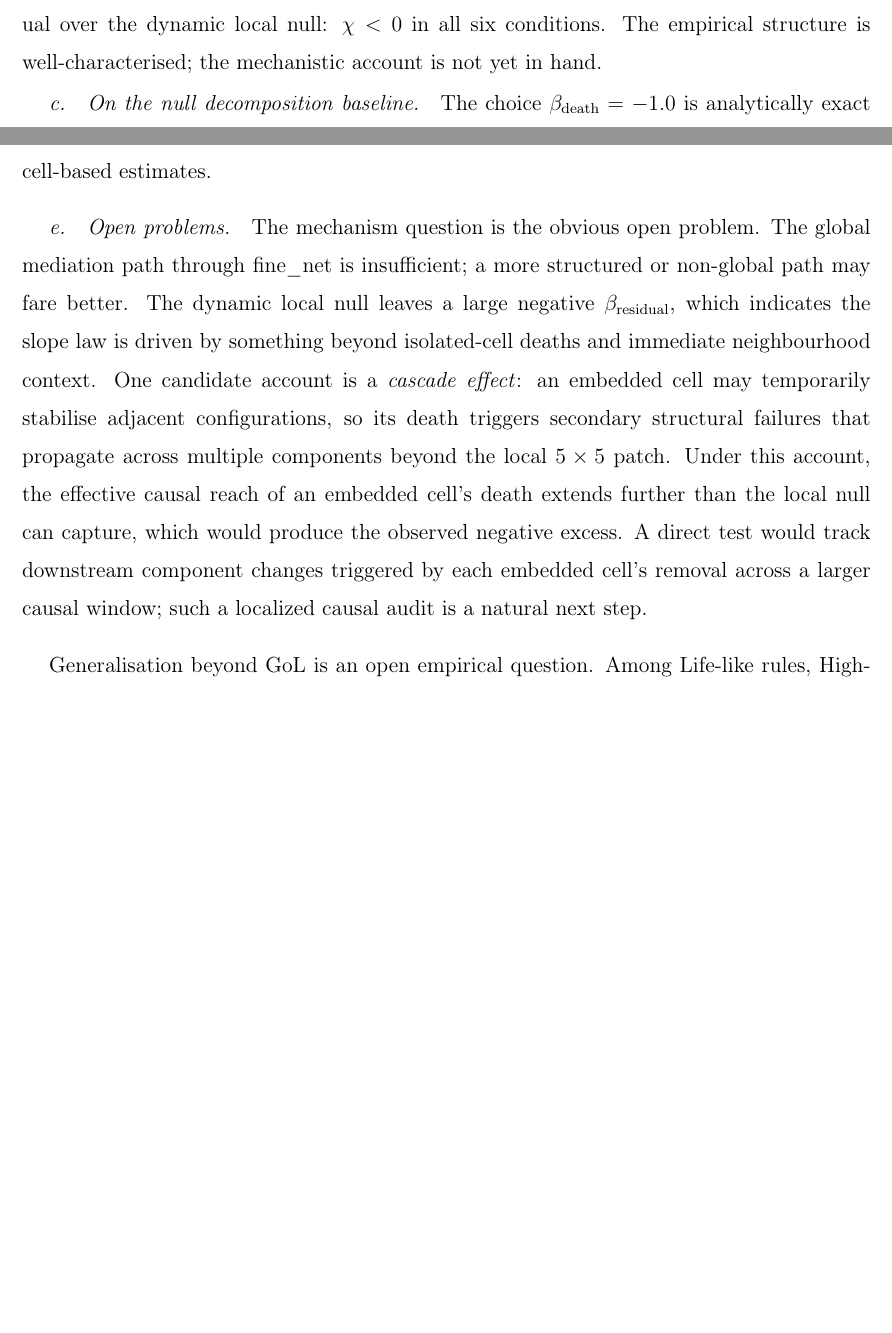
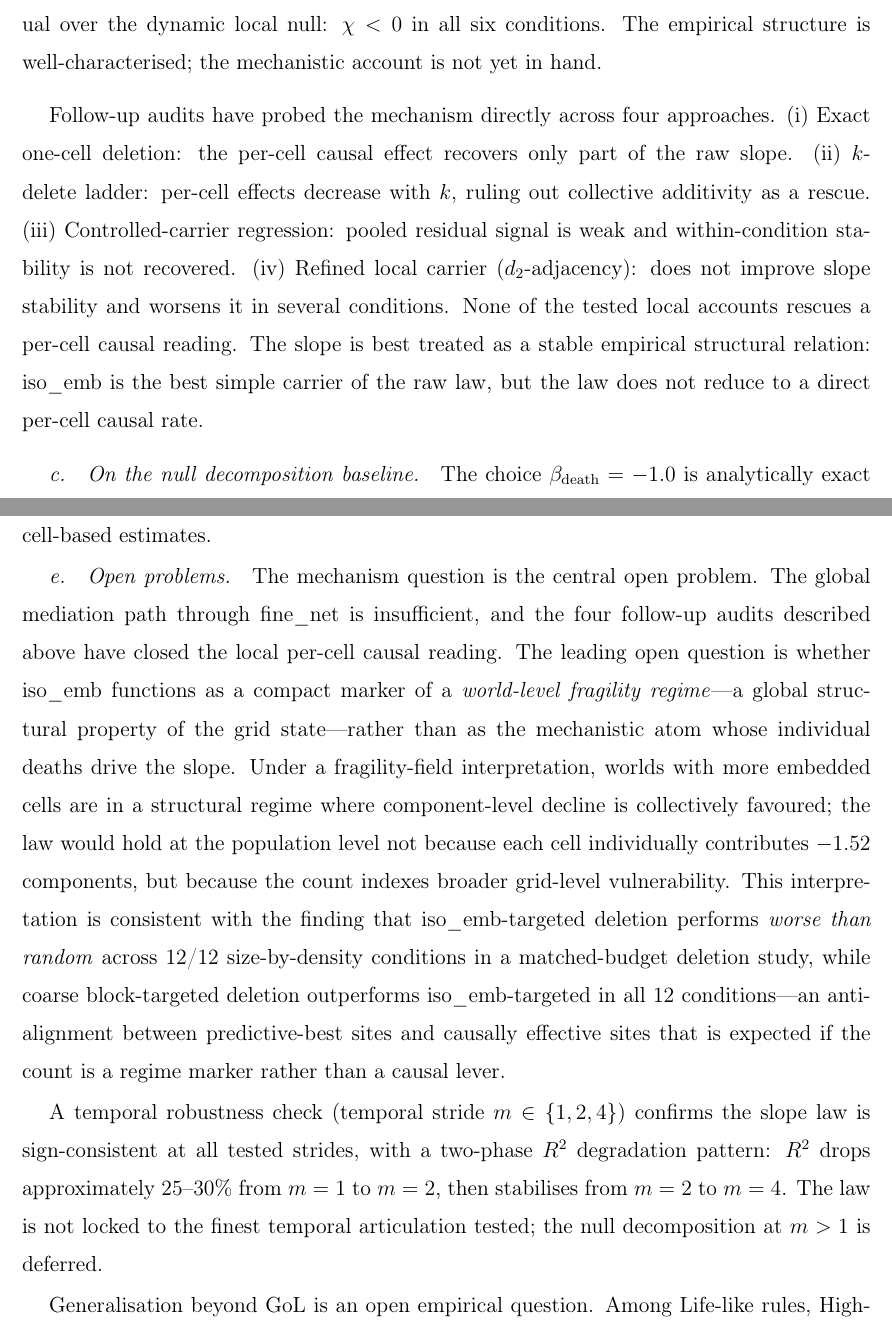
Before and after one commit to kunalb541/CA, a LaTeX paper (paper.tex): two parts of pages 17 and 18 of 19 before the commit and two parts of pages 17 and 18 of 20 after it, joined at a grey line, cut so that both start at the same text, the shorter picture padded with empty space. Compiled offline with pdfLaTeX.

Commit message:
Update Discussion with locked mechanism boundary and new CA follow-up findings
- Remove cascade hypothesis (now tested and killed by deletion audits)
- Add paragraph on four retired mechanism attempts: per-cell deletion recovers
  only part of slope; k-delete ladder kills collective additivity; controlled
  regressions yield weak residual; d2_adj refinement worsens stability
- Replace cascade speculation with fragility-field interpretation as open question:
  iso_emb may index world-level structural vulnerability rather than act as
  mechanistic atom
- Add anti-alignment result: iso-targeted deletion < random, coarse > iso,
  12/12 size-by-density conditions (consistent with fragility-field reading)
- Add temporal articulation robustness: law sign-consistent at stride m={1,2,4},
  two-phase R2 degradation (~25-30% step at m=1->2, plateau m=2->4)

Co-Authored-By: Claude Sonnet 4.6 <noreply@anthropic.com>

```diff
--- a/paper.tex
+++ b/paper.tex
@@ -720,6 +720,20 @@ dynamic local null: $\chi < 0$ in all six conditions.
 The empirical structure is well-characterised; the mechanistic account is not
 yet in hand.
 
+Follow-up audits have probed the mechanism directly across four approaches.
+(i)~Exact one-cell deletion: the per-cell causal effect recovers only part of
+the raw slope.
+(ii)~$k$-delete ladder: per-cell effects decrease with $k$, ruling out
+collective additivity as a rescue.
+(iii)~Controlled-carrier regression: pooled residual signal is weak and
+within-condition stability is not recovered.
+(iv)~Refined local carrier ($d_2$-adjacency): does not improve slope
+stability and worsens it in several conditions.
+None of the tested local accounts rescues a per-cell causal reading.
+The slope is best treated as a stable empirical structural relation:
+$\iso$ is the best simple carrier of the raw law, but the law does not reduce
+to a direct per-cell causal rate.
+
 \paragraph{On the null decomposition baseline.}
 The choice $\bdeath=-1.0$ is analytically exact rather than empirically
 estimated: an embedded cell is a 4-connected singleton component, so its
@@ -752,22 +766,33 @@ Because component counts and live-cell counts behave differently, this
 coefficient should not be compared directly to live-cell-based estimates.
 
 \paragraph{Open problems.}
-The mechanism question is the obvious open problem.
-The global mediation path through $\fnet$ is insufficient; a more structured
-or non-global path may fare better.
-The dynamic local null leaves a large negative $\bres$, which indicates the
-slope law is driven by something beyond isolated-cell deaths and immediate
-neighbourhood context.
-One candidate account is a \textit{cascade effect}: an embedded cell may
-temporarily stabilise adjacent configurations, so its death triggers
-secondary structural failures that propagate across multiple components
-beyond the local $5\times5$ patch.
-Under this account, the effective causal reach of an embedded cell's death
-extends further than the local null can capture, which would produce the
-observed negative excess.
-A direct test would track downstream component changes triggered by each
-embedded cell's removal across a larger causal window; such a localized causal
-audit is a natural next step.
+The mechanism question is the central open problem.
+The global mediation path through $\fnet$ is insufficient, and the four
+follow-up audits described above have closed the local per-cell causal
+reading.
+The leading open question is whether $\iso$ functions as a compact marker of
+a \textit{world-level fragility regime}---a global structural property of
+the grid state---rather than as the mechanistic atom whose individual deaths
+drive the slope.
+Under a fragility-field interpretation, worlds with more embedded cells are
+in a structural regime where component-level decline is collectively favoured;
+the law would hold at the population level not because each cell individually
+contributes $-1.52$ components, but because the count indexes broader
+grid-level vulnerability.
+This interpretation is consistent with the finding that
+$\iso$-targeted deletion performs \emph{worse than random} across 12/12
+size-by-density conditions in a matched-budget deletion study, while
+coarse block-targeted deletion outperforms $\iso$-targeted in all 12
+conditions---an anti-alignment between predictive-best sites and
+causally effective sites that is expected if the count is a regime marker
+rather than a causal lever.
+
+A temporal robustness check (temporal stride $m\in\{1,2,4\}$) confirms the
+slope law is sign-consistent at all tested strides, with a two-phase $R^2$
+degradation pattern: $R^2$ drops approximately 25--30\% from $m=1$ to
+$m=2$, then stabilises from $m=2$ to $m=4$.
+The law is not locked to the finest temporal articulation tested; the null
+decomposition at $m>1$ is deferred.
 
 Generalisation beyond GoL is an open empirical question.
 Among Life-like rules, HighLife (B36/S23) is a natural first candidate:
```
Also changed, not shown: paper.pdf.
